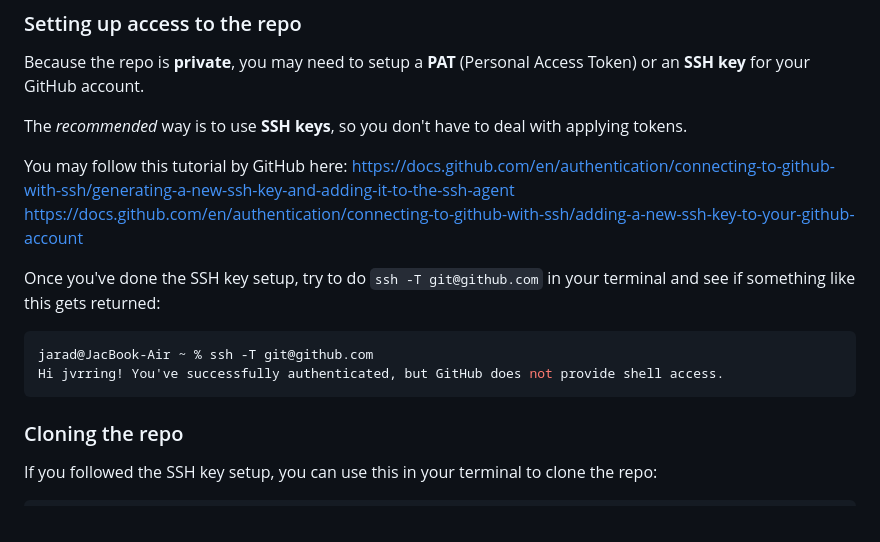
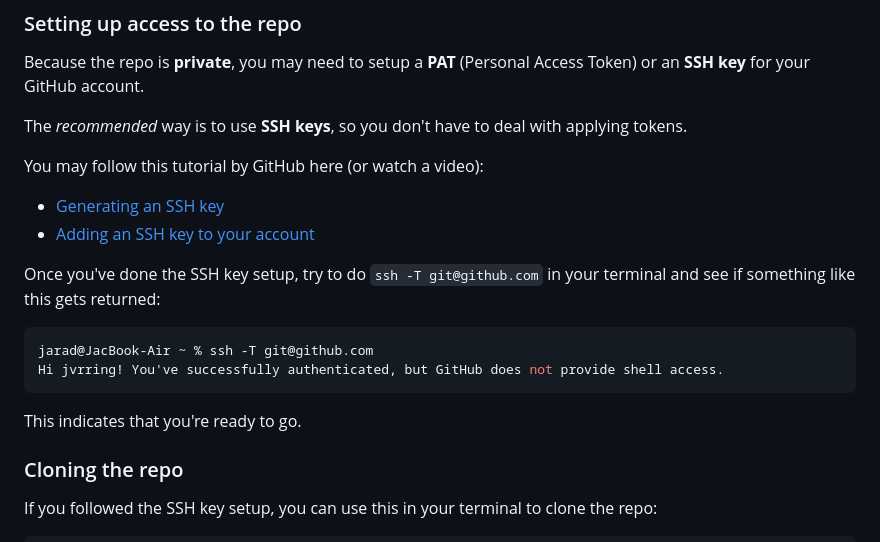
Before and after one commit to LuisM234/COMP208-Group-23-Project, a Markdown page: backend/README.md, the part around the change. Drawn GitHub-style.

Commit message:
better readme formatting

````diff
--- a/backend/README.md
+++ b/backend/README.md
@@ -10,15 +10,16 @@ Because the repo is **private**, you may need to setup a **PAT** (Personal Acces
 
 The *recommended* way is to use **SSH keys**, so you don't have to deal with applying tokens.
 
-You may follow this tutorial by GitHub here:
-https://docs.github.com/en/authentication/connecting-to-github-with-ssh/generating-a-new-ssh-key-and-adding-it-to-the-ssh-agent
-https://docs.github.com/en/authentication/connecting-to-github-with-ssh/adding-a-new-ssh-key-to-your-github-account
+You may follow this tutorial by GitHub here (or watch a video):
+- [Generating an SSH key](https://docs.github.com/en/authentication/connecting-to-github-with-ssh/generating-a-new-ssh-key-and-adding-it-to-the-ssh-agent)
+- [Adding an SSH key to your account](https://docs.github.com/en/authentication/connecting-to-github-with-ssh/adding-a-new-ssh-key-to-your-github-account)
 
 Once you've done the SSH key setup, try to do `ssh -T git@github.com` in your terminal and see if something like this gets returned:
 ```sh
 jarad@JacBook-Air ~ % ssh -T git@github.com
 Hi jvrring! You've successfully authenticated, but GitHub does not provide shell access.
 ```
+This indicates that you're ready to go.
 
 ### Cloning the repo
 If you followed the SSH key setup, you can use this in your terminal to clone the repo:
````
